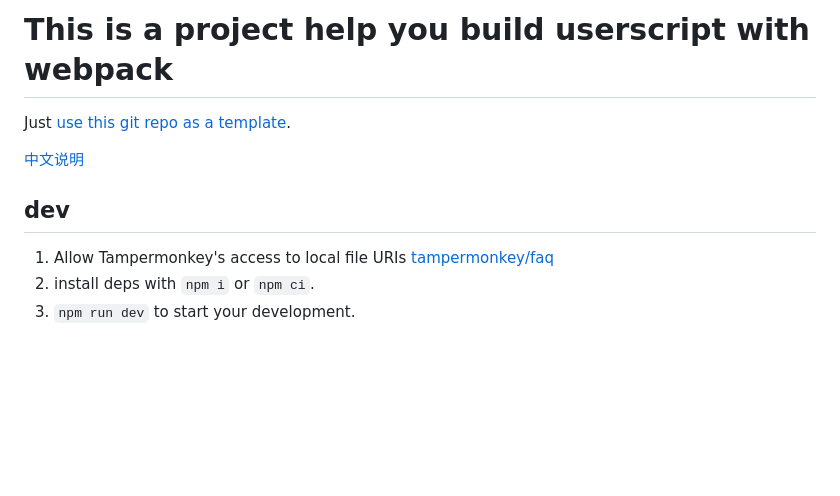
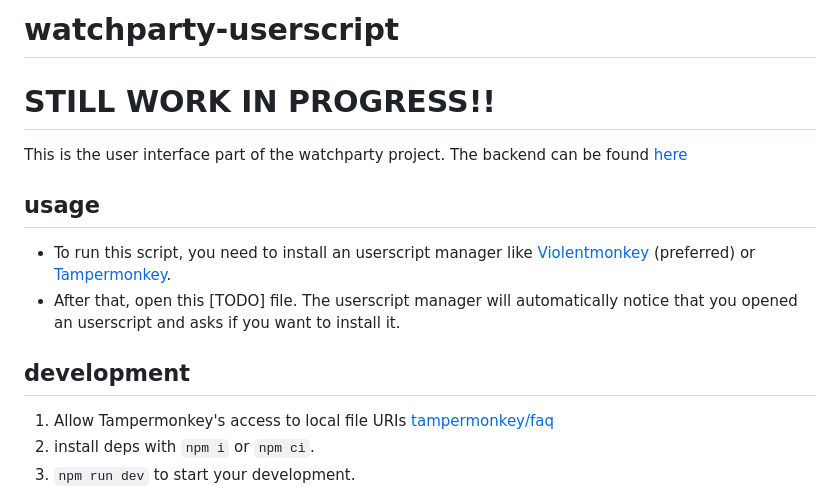
Before and after one commit to Syntoxr/watchparty-userscript, a Markdown page: readme.md, the part around the change. GitHub-like rendering; blank space fills up the shorter version.

```diff
--- a/readme.md
+++ b/readme.md
@@ -1,10 +1,16 @@
-# This is a project help you build userscript with webpack
+# watchparty-userscript
 
-Just [use this git repo as a template](https://github.com/Trim21/webpack-userscript-template/generate).
+# STILL WORK IN PROGRESS!!
 
-[中文说明](./readme.cn.md)
+This is the user interface part of the watchparty project.
+The backend can be found [here](https://github.com/Syntoxr/watchparty-server)
 
-## dev
+## usage
+
+- To run this script, you need to install an userscript manager like [Violentmonkey](https://violentmonkey.github.io/get-it/) (preferred) or [Tampermonkey](https://www.tampermonkey.net/).
+- After that, open this [TODO] file. The userscript manager will automatically notice that you opened an userscript and asks if you want to install it.
+
+## development
 
 1. Allow Tampermonkey's access to local file URIs [tampermonkey/faq](https://tampermonkey.net/faq.php?ext=dhdg#Q204)
 2. install deps with `npm i` or `npm ci`.
```
